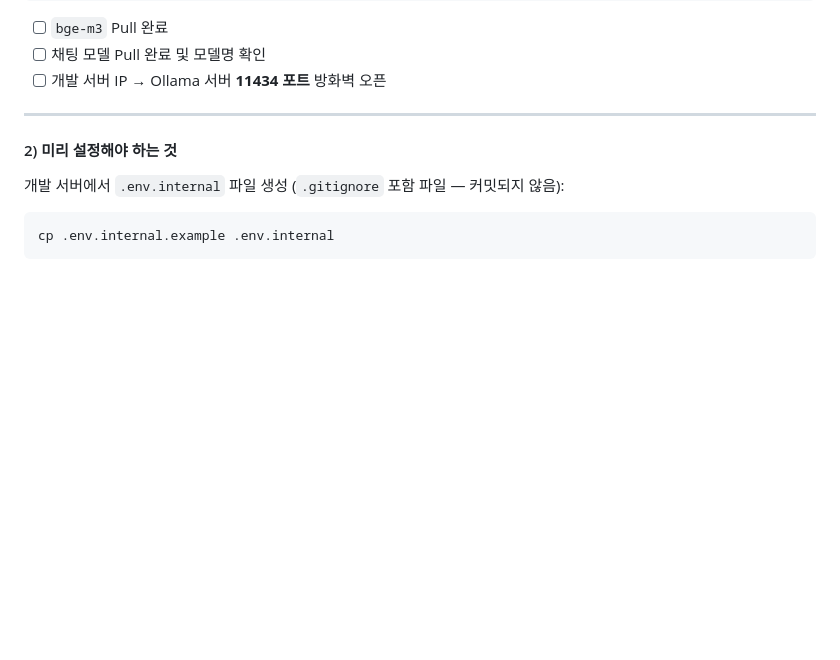
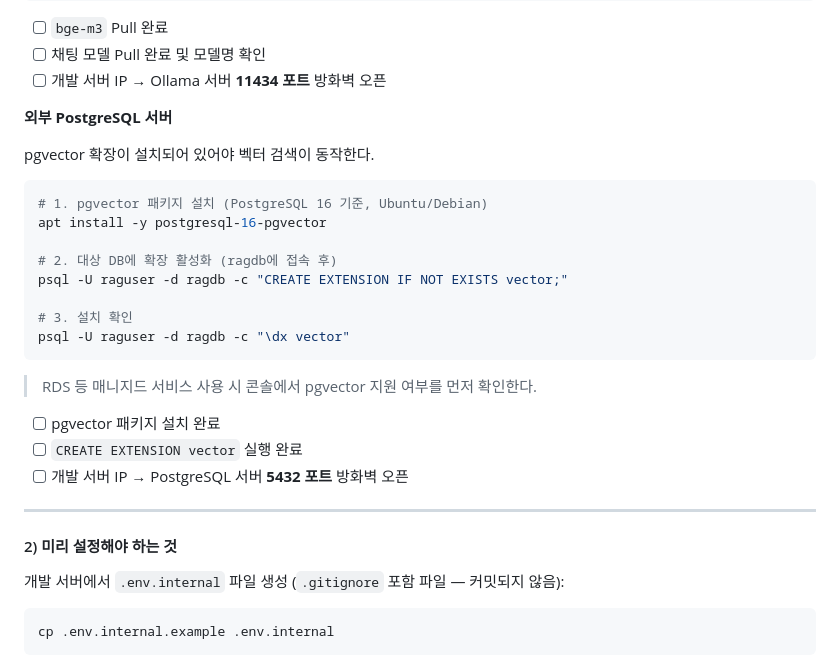
Before and after one commit to nittre/ragvault, a Markdown page: README.md, the part around the change. Rendered like a GitHub page; blank space fills up the shorter version.

Commit message:
docs(readme): 사내 개발 서버 pgvector 설치 체크리스트 추가
외부 PostgreSQL 서버에 pgvector 확장 설치 방법 및 확인 절차 추가

Co-Authored-By: Claude Sonnet 4.6 <noreply@anthropic.com>

````diff
--- a/README.md
+++ b/README.md
@@ -101,6 +101,27 @@ ollama list
 - [ ] `bge-m3` Pull 완료
 - [ ] 채팅 모델 Pull 완료 및 모델명 확인
 - [ ] 개발 서버 IP → Ollama 서버 **11434 포트** 방화벽 오픈
+
+**외부 PostgreSQL 서버**
+
+pgvector 확장이 설치되어 있어야 벡터 검색이 동작한다.
+
+```bash
+# 1. pgvector 패키지 설치 (PostgreSQL 16 기준, Ubuntu/Debian)
+apt install -y postgresql-16-pgvector
+
+# 2. 대상 DB에 확장 활성화 (ragdb에 접속 후)
+psql -U raguser -d ragdb -c "CREATE EXTENSION IF NOT EXISTS vector;"
+
+# 3. 설치 확인
+psql -U raguser -d ragdb -c "\dx vector"
+```
+
+> RDS 등 매니지드 서비스 사용 시 콘솔에서 pgvector 지원 여부를 먼저 확인한다.
+
+- [ ] pgvector 패키지 설치 완료
+- [ ] `CREATE EXTENSION vector` 실행 완료
+- [ ] 개발 서버 IP → PostgreSQL 서버 **5432 포트** 방화벽 오픈
 
 ---
 
````
